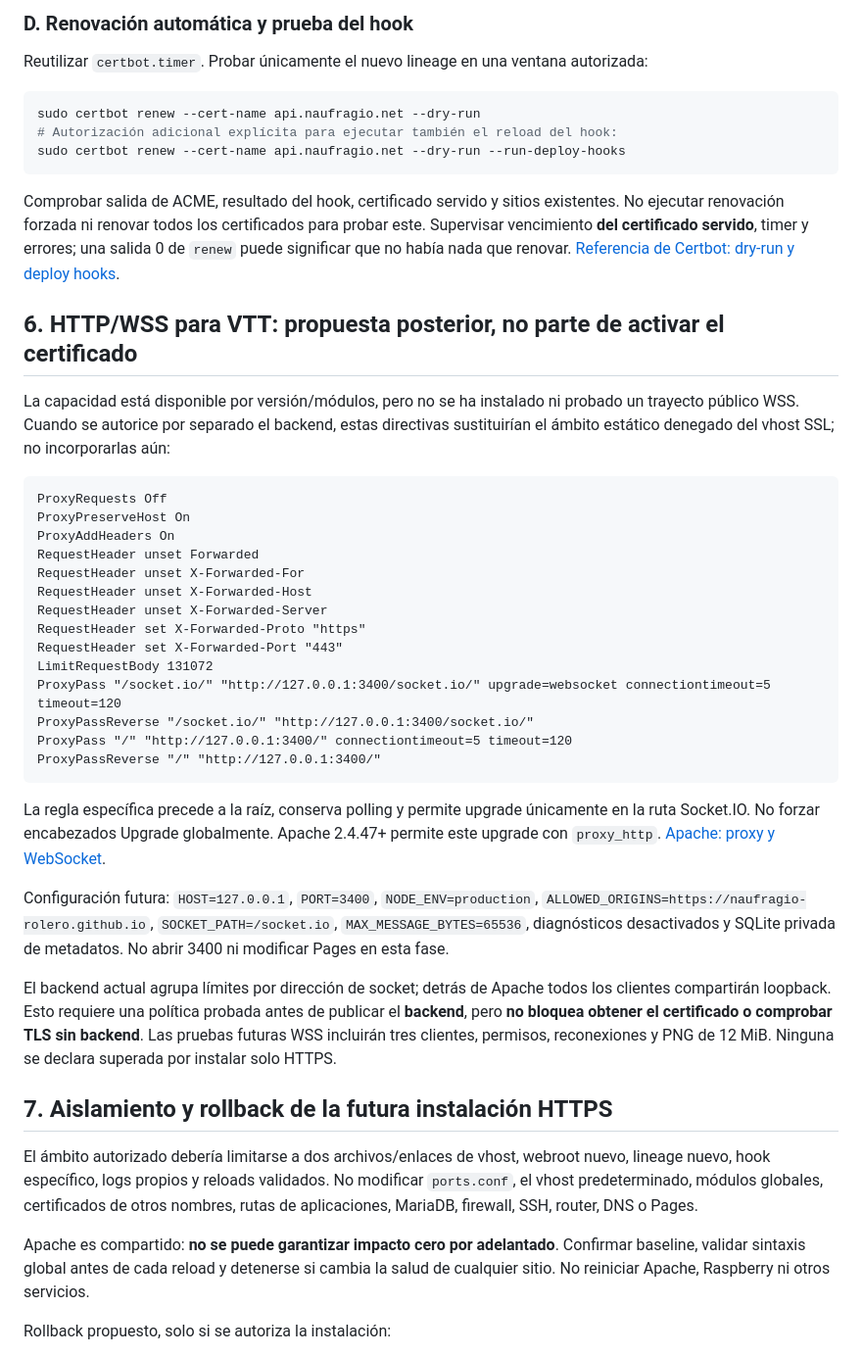
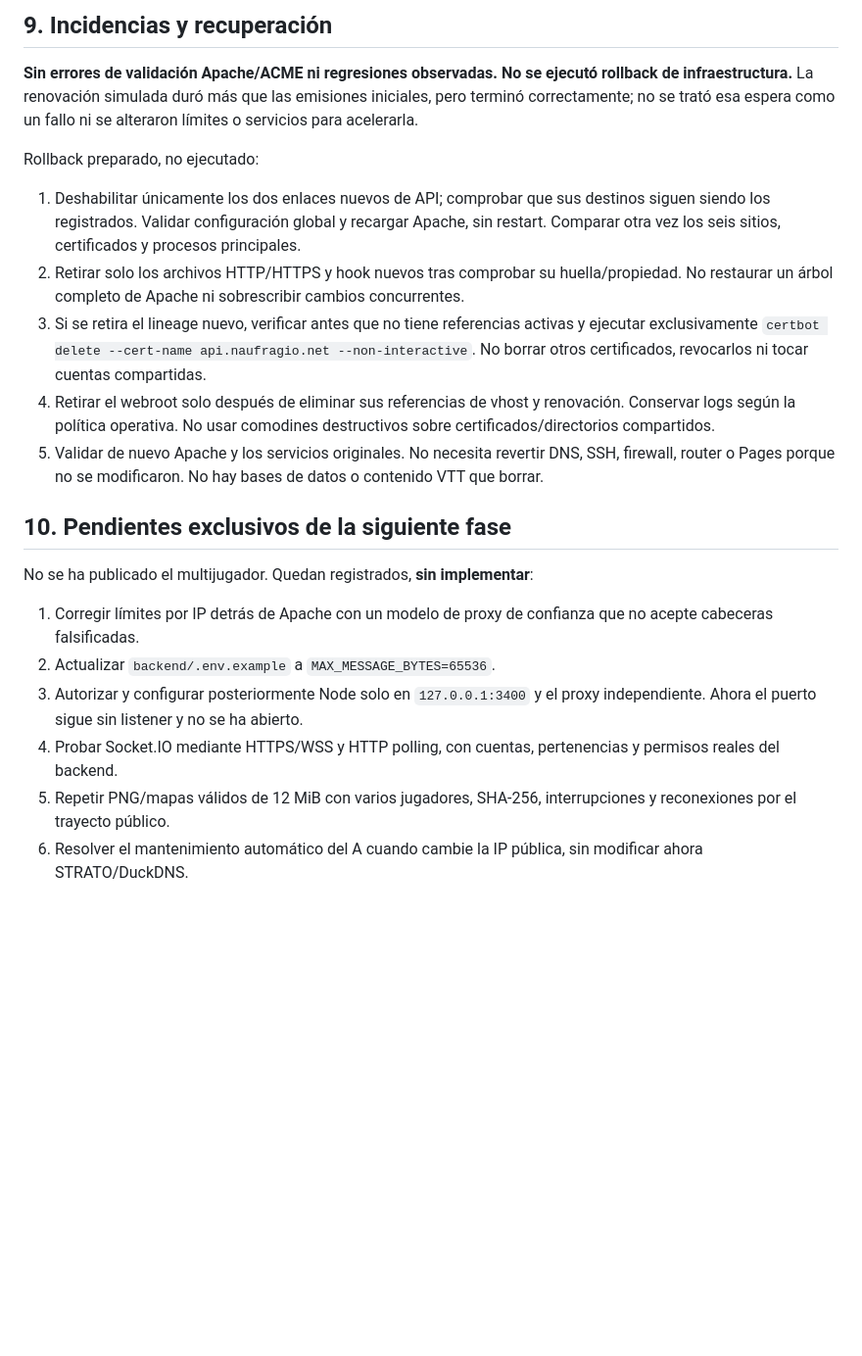
Before and after one commit to naufragio-rolero/vtt-naufragio, a Markdown page: docs/PLAN-DNS-HTTPS-VTT.md, the part around one of its changes. Shown at 98% size. GitHub-like rendering; blank space fills up the shorter version.

````diff
--- a/docs/PLAN-DNS-HTTPS-VTT.md
+++ b/docs/PLAN-DNS-HTTPS-VTT.md
@@ -201,48 +203,24 @@ Mantener el challenge fuera de la redirección. Validar conservación de ruta/co
 
-### D. Renovación automática y prueba del hook
+## 9. Incidencias y recuperación
 
-Reutilizar `certbot.timer`. Probar únicamente el nuevo lineage en una ventana autorizada:
+**Sin errores de validación Apache/ACME ni regresiones observadas. No se ejecutó rollback de infraestructura.** La renovación simulada duró más que las emisiones iniciales, pero terminó correctamente; no se trató esa espera como un fallo ni se alteraron límites o servicios para acelerarla.
 
-```sh
-sudo certbot renew --cert-name api.naufragio.net --dry-run
-# Autorización adicional explícita para ejecutar también el reload del hook:
-sudo certbot renew --cert-name api.naufragio.net --dry-run --run-deploy-hooks
-```
+Rollback preparado, no ejecutado:
 
-Comprobar salida de ACME, resultado del hook, certificado servido y sitios existentes. No ejecutar renovación forzada ni renovar todos los certificados para probar este. Supervisar vencimiento **del certificado servido**, timer y errores; una salida 0 de `renew` puede significar que no había nada que renovar. [Referencia de Certbot: dry-run y deploy hooks](https://eff-certbot.readthedocs.io/en/stable/man/certbot.html).
+1. Deshabilitar únicamente los dos enlaces nuevos de API; comprobar que sus destinos siguen siendo los registrados. Validar configuración global y recargar Apache, sin restart. Comparar otra vez los seis sitios, certificados y procesos principales.
+2. Retirar solo los archivos HTTP/HTTPS y hook nuevos tras comprobar su huella/propiedad. No restaurar un árbol completo de Apache ni sobrescribir cambios concurrentes.
+3. Si se retira el lineage nuevo, verificar antes que no tiene referencias activas y ejecutar exclusivamente `certbot delete --cert-name api.naufragio.net --non-interactive`. No borrar otros certificados, revocarlos ni tocar cuentas compartidas.
+4. Retirar el webroot solo después de eliminar sus referencias de vhost y renovación. Conservar logs según la política operativa. No usar comodines destructivos sobre certificados/directorios compartidos.
+5. Validar de nuevo Apache y los servicios originales. No necesita revertir DNS, SSH, firewall, router o Pages porque no se modificaron. No hay bases de datos o contenido VTT que borrar.
 
-## 6. HTTP/WSS para VTT: propuesta posterior, no parte de activar el certificado
+## 10. Pendientes exclusivos de la siguiente fase
 
-La capacidad está disponible por versión/módulos, pero no se ha instalado ni probado un trayecto público WSS. Cuando se autorice por separado el backend, estas directivas sustituirían el ámbito estático denegado del vhost SSL; no incorporarlas aún:
+No se ha publicado el multijugador. Quedan registrados, **sin implementar**:
 
-```apache
-ProxyRequests Off
-ProxyPreserveHost On
-ProxyAddHeaders On
-RequestHeader unset Forwarded
-RequestHeader unset X-Forwarded-For
-RequestHeader unset X-Forwarded-Host
-RequestHeader unset X-Forwarded-Server
-RequestHeader set X-Forwarded-Proto "https"
-RequestHeader set X-Forwarded-Port "443"
-LimitRequestBody 131072
-ProxyPass "/socket.io/" "http://127.0.0.1:3400/socket.io/" upgrade=websocket connectiontimeout=5 timeout=120
-ProxyPassReverse "/socket.io/" "http://127.0.0.1:3400/socket.io/"
-ProxyPass "/" "http://127.0.0.1:3400/" connectiontimeout=5 timeout=120
-ProxyPassReverse "/" "http://127.0.0.1:3400/"
-```
+1. Corregir límites por IP detrás de Apache con un modelo de proxy de confianza que no acepte cabeceras falsificadas.
+2. Actualizar `backend/.env.example` a `MAX_MESSAGE_BYTES=65536`.
+3. Autorizar y configurar posteriormente Node solo en `127.0.0.1:3400` y el proxy independiente. Ahora el puerto sigue sin listener y no se ha abierto.
+4. Probar Socket.IO mediante HTTPS/WSS y HTTP polling, con cuentas, pertenencias y permisos reales del backend.
+5. Repetir PNG/mapas válidos de 12 MiB con varios jugadores, SHA-256, interrupciones y reconexiones por el trayecto público.
+6. Resolver el mantenimiento automático del A cuando cambie la IP pública, sin modificar ahora STRATO/DuckDNS.
 
-La regla específica precede a la raíz, conserva polling y permite upgrade únicamente en la ruta Socket.IO. No forzar encabezados Upgrade globalmente. Apache 2.4.47+ permite este upgrade con `proxy_http`. [Apache: proxy y WebSocket](https://httpd.apache.org/docs/2.4/mod/mod_proxy.html#examples).
-
-Configuración futura: `HOST=127.0.0.1`, `PORT=3400`, `NODE_ENV=production`, `ALLOWED_ORIGINS=https://naufragio-rolero.github.io`, `SOCKET_PATH=/socket.io`, `MAX_MESSAGE_BYTES=65536`, diagnósticos desactivados y SQLite privada de metadatos. No abrir 3400 ni modificar Pages en esta fase.
-
-El backend actual agrupa límites por dirección de socket; detrás de Apache todos los clientes compartirán loopback. Esto requiere una política probada antes de publicar el **backend**, pero **no bloquea obtener el certificado o comprobar TLS sin backend**. Las pruebas futuras WSS incluirán tres clientes, permisos, reconexiones y PNG de 12 MiB. Ninguna se declara superada por instalar solo HTTPS.
-
-## 7. Aislamiento y rollback de la futura instalación HTTPS
-
-El ámbito autorizado debería limitarse a dos archivos/enlaces de vhost, webroot nuevo, lineage nuevo, hook específico, logs propios y reloads validados. No modificar `ports.conf`, el vhost predeterminado, módulos globales, certificados de otros nombres, rutas de aplicaciones, MariaDB, firewall, SSH, router, DNS o Pages.
-
-Apache es compartido: **no se puede garantizar impacto cero por adelantado**. Confirmar baseline, validar sintaxis global antes de cada reload y detenerse si cambia la salud de cualquier sitio. No reiniciar Apache, Raspberry ni otros servicios.
-
-Rollback propuesto, solo si se autoriza la instalación:
-
````
Also changed, not shown: other parts of docs/PLAN-DNS-HTTPS-VTT.md (+134 -150 lines).
